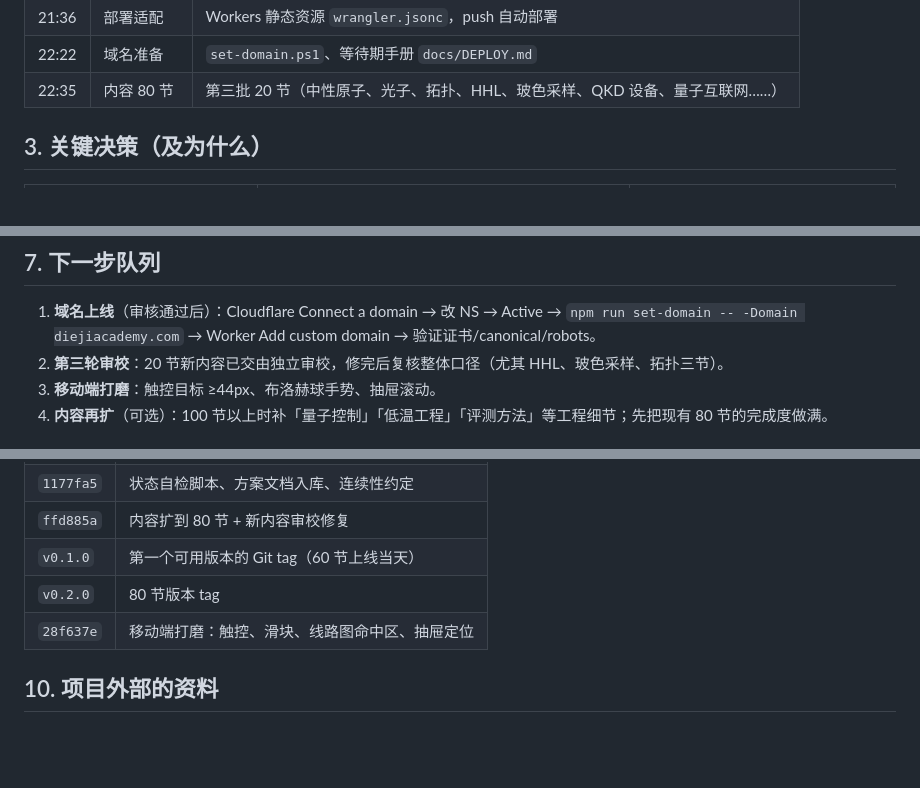
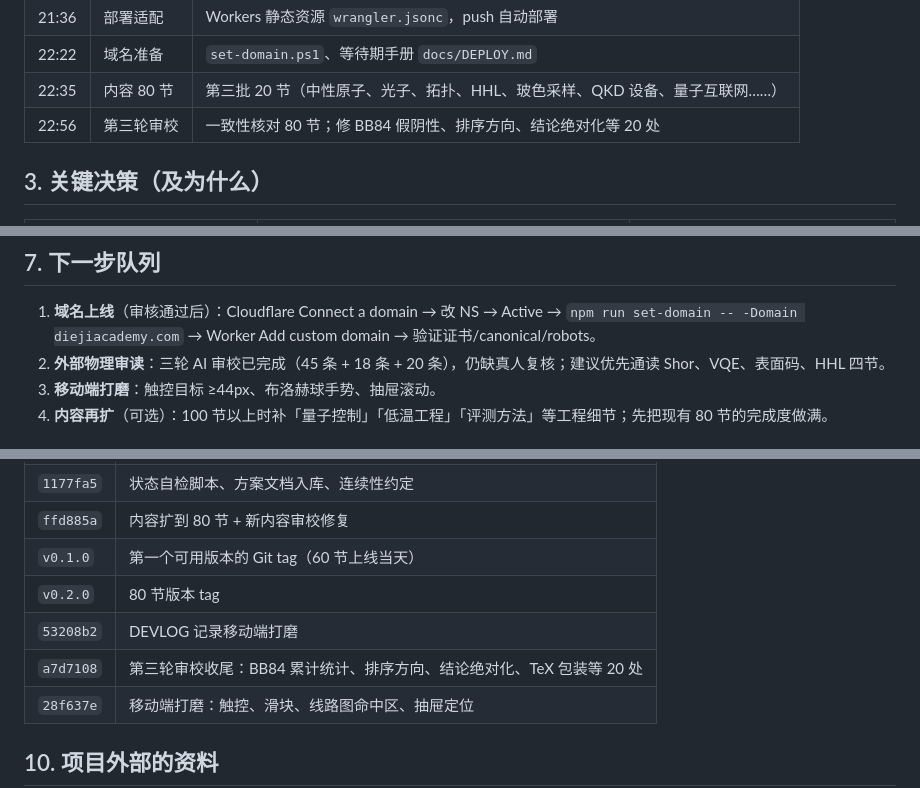
Before and after one commit to zheng-e1/superposition-academy, a Markdown page: docs/DEVLOG.md, 3 parts joined by grey strips. Rendered like a GitHub page; blank space fills up the shorter version.

Commit message:
DEVLOG：记录移动端与第三轮审校完成

```diff
--- a/docs/DEVLOG.md
+++ b/docs/DEVLOG.md
@@ -27,6 +27,7 @@
 | 21:36 | 部署适配 | Workers 静态资源 `wrangler.jsonc`，push 自动部署 |
 | 22:22 | 域名准备 | `set-domain.ps1`、等待期手册 `docs/DEPLOY.md` |
 | 22:35 | 内容 80 节 | 第三批 20 节（中性原子、光子、拓扑、HHL、玻色采样、QKD 设备、量子互联网……） |
+| 22:56 | 第三轮审校 | 一致性核对 80 节；修 BB84 假阴性、排序方向、结论绝对化等 20 处 |
 
 ## 3. 关键决策（及为什么）
 
@@ -86,7 +87,7 @@ src/
 ## 7. 下一步队列
 
 1. **域名上线**（审核通过后）：Cloudflare Connect a domain → 改 NS → Active → `npm run set-domain -- -Domain diejiacademy.com` → Worker Add custom domain → 验证证书/canonical/robots。
-2. **第三轮审校**：20 节新内容已交由独立审校，修完后复核整体口径（尤其 HHL、玻色采样、拓扑三节）。
+2. **外部物理审读**：三轮 AI 审校已完成（45 条 + 18 条 + 20 条），仍缺真人复核；建议优先通读 Shor、VQE、表面码、HHL 四节。
 3. **移动端打磨**：触控目标 ≥44px、布洛赫球手势、抽屉滚动。
 4. **内容再扩**（可选）：100 节以上时补「量子控制」「低温工程」「评测方法」等工程细节；先把现有 80 节的完成度做满。
 
@@ -130,6 +131,8 @@ git push             # 触发 Cloudflare 自动构建
 | `ffd885a` | 内容扩到 80 节 + 新内容审校修复 |
 | `v0.1.0` | 第一个可用版本的 Git tag（60 节上线当天） |
 | `v0.2.0` | 80 节版本 tag |
+| `53208b2` | DEVLOG 记录移动端打磨 |
+| `a7d7108` | 第三轮审校收尾：BB84 累计统计、排序方向、结论绝对化、TeX 包装等 20 处 |
 | `28f637e` | 移动端打磨：触控、滑块、线路图命中区、抽屉定位 |
 
 ## 10. 项目外部的资料
```
